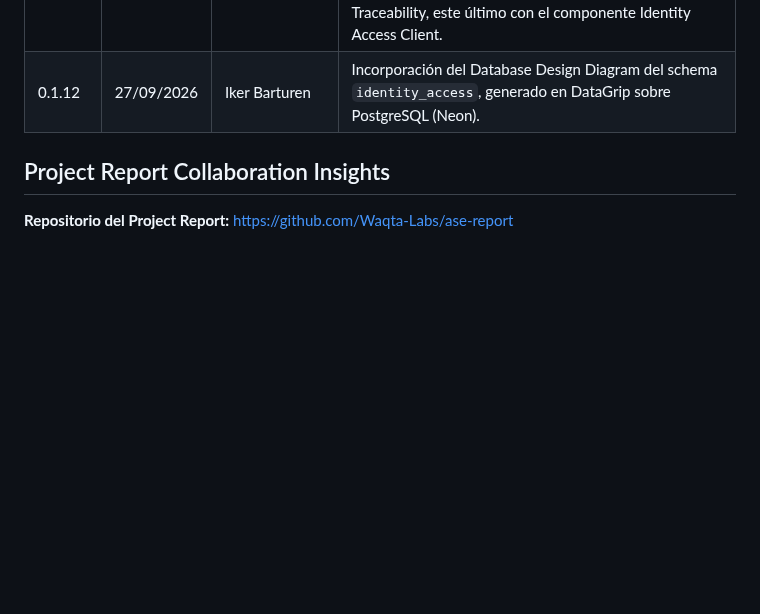
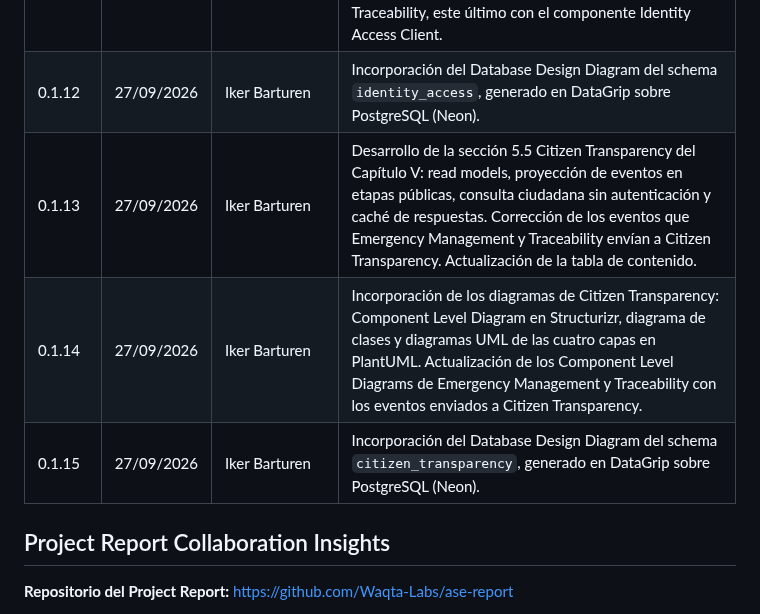
Before and after one commit to Waqta-Labs/ase-report, a Markdown page: versions.md, the part around the change. Drawn GitHub-style; blank space fills up the shorter version.

Commit message:
docs: add citizen transparency erd and version log

```diff
--- a/versions.md
+++ b/versions.md
@@ -54,6 +54,9 @@
 | 0.1.10  | 27/09/2026 | Iker Barturen  | Desarrollo de la sección 5.4 Identity Access del Capítulo V: Domain Layer con diccionario de clases, Interface Layer, Application Layer e Infrastructure Layer, incluyendo el inicio de sesión, la validación de roles para otros contextos y la seguridad JWT del Backend API. Actualización de la tabla de contenido. |
 | 0.1.11  | 27/09/2026 | Iker Barturen  | Incorporación de los diagramas de Identity Access: Component Level Diagram en Structurizr, diagrama de clases de la capa de dominio y diagramas UML de las cuatro capas en PlantUML. Actualización de los Component Level Diagrams de Resource Management y Traceability, este último con el componente Identity Access Client. |
 | 0.1.12  | 27/09/2026 | Iker Barturen  | Incorporación del Database Design Diagram del schema `identity_access`, generado en DataGrip sobre PostgreSQL (Neon). |
+| 0.1.13  | 27/09/2026 | Iker Barturen  | Desarrollo de la sección 5.5 Citizen Transparency del Capítulo V: read models, proyección de eventos en etapas públicas, consulta ciudadana sin autenticación y caché de respuestas. Corrección de los eventos que Emergency Management y Traceability envían a Citizen Transparency. Actualización de la tabla de contenido. |
+| 0.1.14  | 27/09/2026 | Iker Barturen  | Incorporación de los diagramas de Citizen Transparency: Component Level Diagram en Structurizr, diagrama de clases y diagramas UML de las cuatro capas en PlantUML. Actualización de los Component Level Diagrams de Emergency Management y Traceability con los eventos enviados a Citizen Transparency. |
+| 0.1.15  | 27/09/2026 | Iker Barturen  | Incorporación del Database Design Diagram del schema `citizen_transparency`, generado en DataGrip sobre PostgreSQL (Neon). |
 
 ## Project Report Collaboration Insights
 
```
Also changed, not shown: assets/architecture-db/citizen_transparency.png (added).
